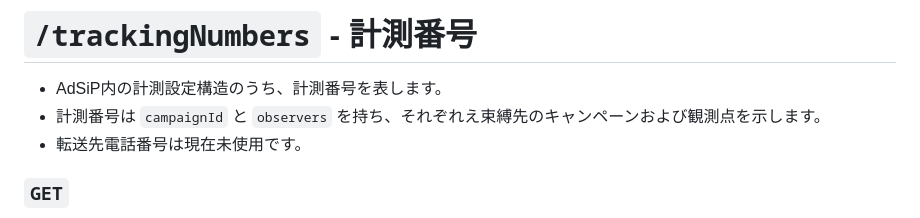
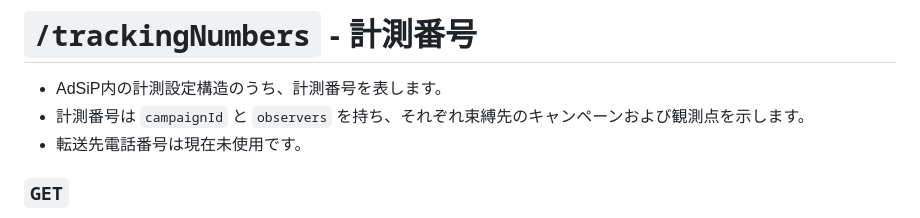
Before and after one commit to lograph-co/adsip_api_docs, a Markdown page: docs/trackingNumbers.md, the part around the change. Rendered like a GitHub page.

```diff
--- a/docs/trackingNumbers.md
+++ b/docs/trackingNumbers.md
@@ -1,7 +1,7 @@
 # `/trackingNumbers` - 計測番号
 
 * AdSiP内の計測設定構造のうち、計測番号を表します。
-* 計測番号は `campaignId` と `observers` を持ち、それぞれえ束縛先のキャンペーンおよび観測点を示します。
+* 計測番号は `campaignId` と `observers` を持ち、それぞれ束縛先のキャンペーンおよび観測点を示します。
 * 転送先電話番号は現在未使用です。
 
 ### `GET`
```
Also changed, not shown: docs/observers.md (+2 -2 lines).
